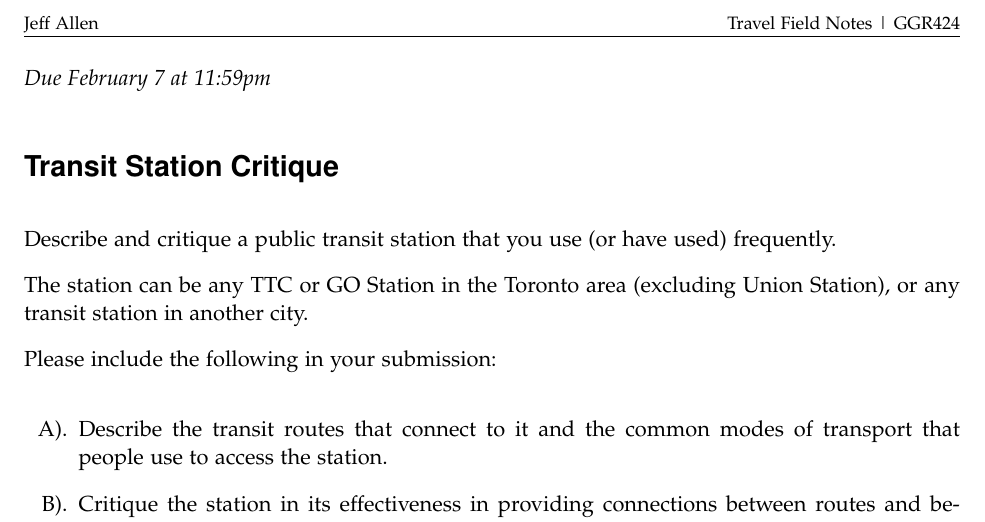
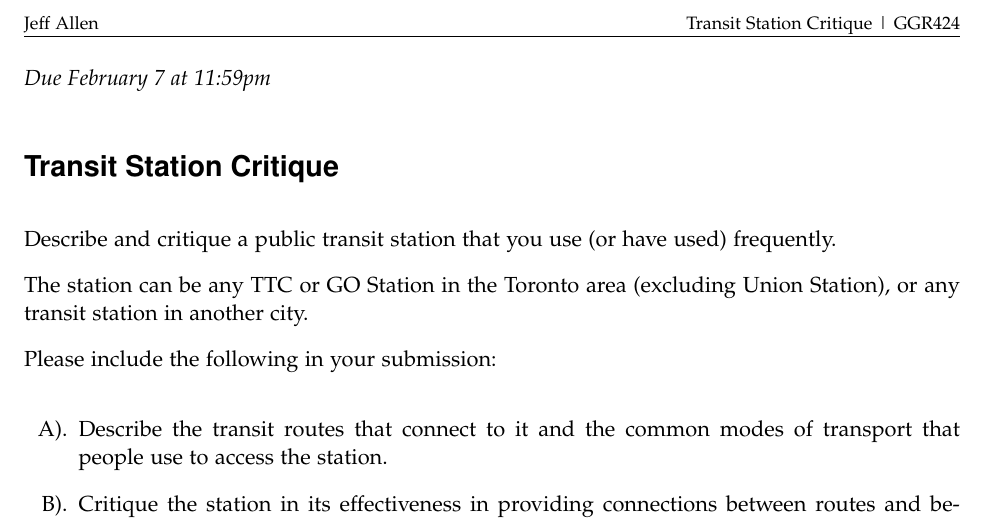
Before and after one commit to jamaps/ggr424-2022, a LaTeX problem sheet (assignments/TransitStation/ggr424_transitstation.tex): part of the page, cut so that both start at the same text. Compiled offline with pdfLaTeX.

Commit message:
A2 fix header

```diff
--- a/assignments/TransitStation/ggr424_transitstation.tex
+++ b/assignments/TransitStation/ggr424_transitstation.tex
@@ -52,7 +52,7 @@
 %%%%%%%%%%%%%%%%%%%%%%%%%%%%%%%%%%%%%%%%%%%%%%%%%%%%%%%%%%%%%%
 
 % Modify header here %%%%%%%%%%%%%%%%%%%%%%%%%%%%%%%%%%%%%%%%%
-\rhead{\footnotesize Travel Field Notes | GGR424}
+\rhead{\footnotesize Transit Station Critique | GGR424}
 \lhead{\footnotesize Jeff Allen}
 %%%%%%%%%%%%%%%%%%%%%%%%%%%%%%%%%%%%%%%%%%%%%%%%%%%%%%%%%%%%%%
 % Don't touch this %%%%%%%%%%%%%%%%%%%%%%%%%%%%%%%%%%%%%%%%%%%
```
Also changed, not shown: assignments/TransitStation/ggr424_transitstation.pdf, 2 other files.
